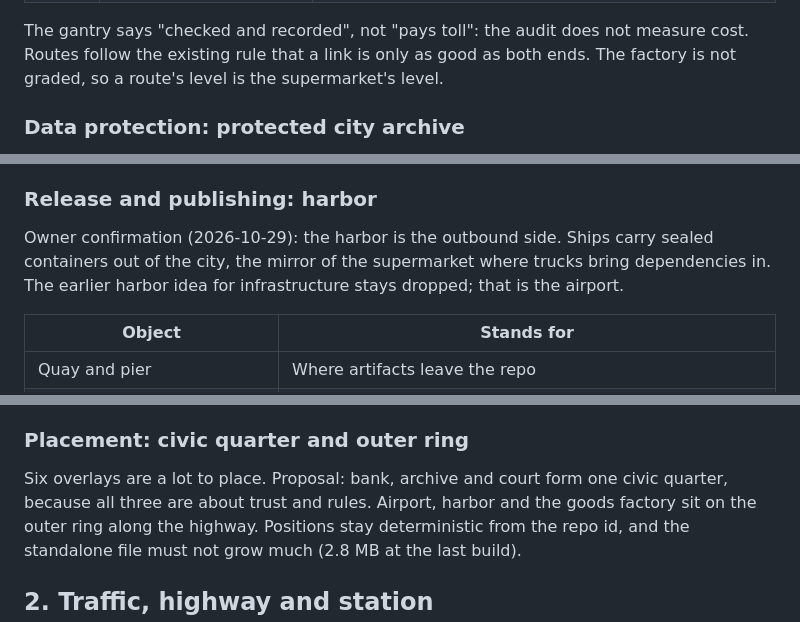
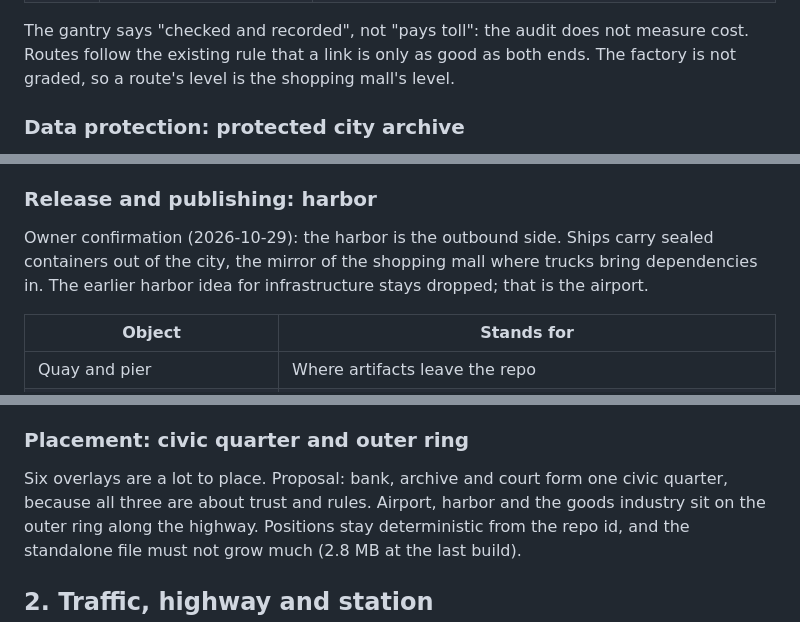
Before and after one commit to andz-dev/agent-harness, a Markdown page: docs/0009/Design-Proposal.md, 3 parts joined by grey strips. GitHub-like rendering.

```diff
--- a/docs/0009/Design-Proposal.md
+++ b/docs/0009/Design-Proposal.md
@@ -66,7 +66,7 @@ connected by a highway. Trucks drive in and are checked and recorded on the way.
 
 The gantry says "checked and recorded", not "pays toll": the audit does not measure cost.
 Routes follow the existing rule that a link is only as good as both ends. The factory is not
-graded, so a route's level is the supermarket's level.
+graded, so a route's level is the shopping mall's level.
 
 ### Data protection: protected city archive
 
@@ -125,7 +125,7 @@ rule applies to click text, PNG export and standalone HTML, as for the archive.
 ### Release and publishing: harbor
 
 Owner confirmation (2026-10-29): the harbor is the outbound side. Ships carry sealed
-containers out of the city, the mirror of the supermarket where trucks bring dependencies in.
+containers out of the city, the mirror of the shopping mall where trucks bring dependencies in.
 The earlier harbor idea for infrastructure stays dropped; that is the airport.
 
 | Object | Stands for |
@@ -165,7 +165,7 @@ the court records.
 ### Placement: civic quarter and outer ring
 
 Six overlays are a lot to place. Proposal: bank, archive and court form one civic quarter,
-because all three are about trust and rules. Airport, harbor and the goods factory sit on
+because all three are about trust and rules. Airport, harbor and the goods industry sit on
 the outer ring along the highway. Positions stay deterministic from the repo id, and the
 standalone file must not grow much (2.8 MB at the last build).
 
```
Also changed, not shown: other parts of docs/0009/Design-Proposal.md (+13 -7 lines), apps/harness-city/DESIGN.md (+19 -13 lines), docs/Whats-Next.md (+1 -1 lines).
